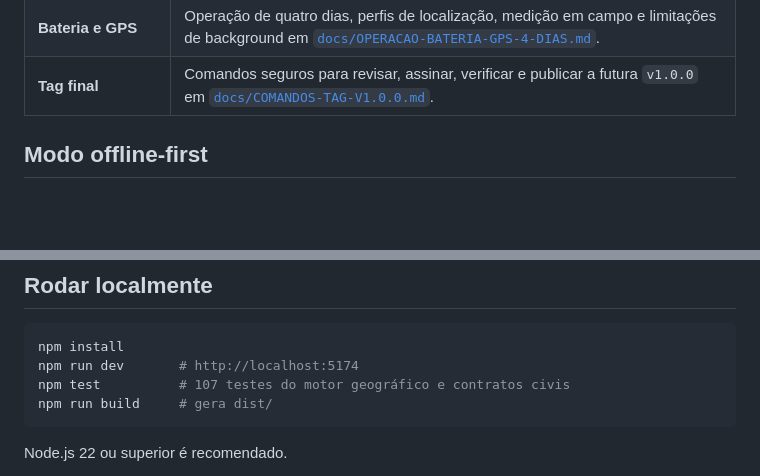
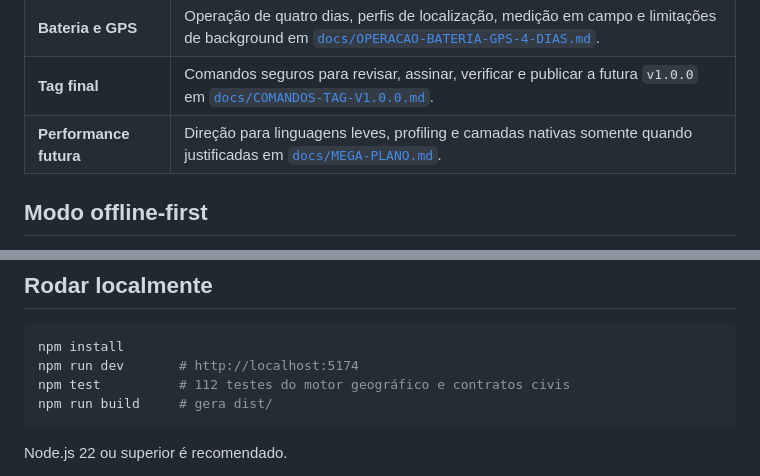
Before and after one commit to Lucas-Belucci-Bellini/Project-Vanguard, a Markdown page: README.md, 2 parts joined by grey strips. GitHub-like rendering; blank space fills up the shorter version.

Commit message:
docs: registrar direcao de performance

````diff
--- a/README.md
+++ b/README.md
@@ -27,6 +27,7 @@ A interface foi desenhada para uso em celular, com botões grandes, alto contras
 | **Atualização** | Quando houver uma versão nova, o botão **ATUALIZAÇÃO PRONTA** pede confirmação. No PWA, ativa o service worker aguardando; no APK, abre a página oficial e deixa a instalação para a confirmação do sistema. O fluxo completo está em [`docs/ATUALIZACAO-CONFIRMADA.md`](docs/ATUALIZACAO-CONFIRMADA.md). |
 | **Bateria e GPS** | Operação de quatro dias, perfis de localização, medição em campo e limitações de background em [`docs/OPERACAO-BATERIA-GPS-4-DIAS.md`](docs/OPERACAO-BATERIA-GPS-4-DIAS.md). |
 | **Tag final** | Comandos seguros para revisar, assinar, verificar e publicar a futura `v1.0.0` em [`docs/COMANDOS-TAG-V1.0.0.md`](docs/COMANDOS-TAG-V1.0.0.md). |
+| **Performance futura** | Direção para linguagens leves, profiling e camadas nativas somente quando justificadas em [`docs/MEGA-PLANO.md`](docs/MEGA-PLANO.md#7-direção-futura-de-performance-e-linguagens-leves). |
 
 ## Modo offline-first
 
@@ -53,7 +54,7 @@ Um celular comum não transforma automaticamente essa posição em um pedido de
 ```bash
 npm install
 npm run dev       # http://localhost:5174
-npm test          # 107 testes do motor geográfico e contratos civis
+npm test          # 112 testes do motor geográfico e contratos civis
 npm run build     # gera dist/
 ```
 
````
Also changed, not shown: docs/MEGA-PLANO.md (+16 -0 lines).
